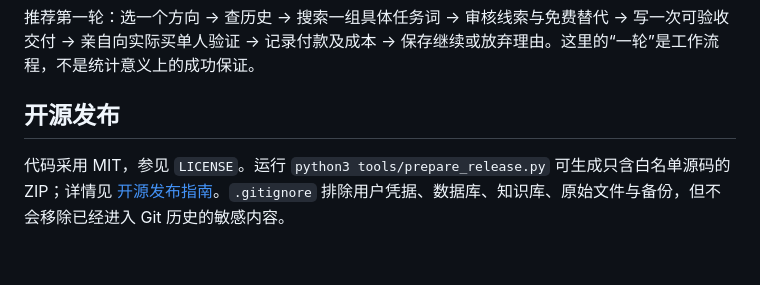
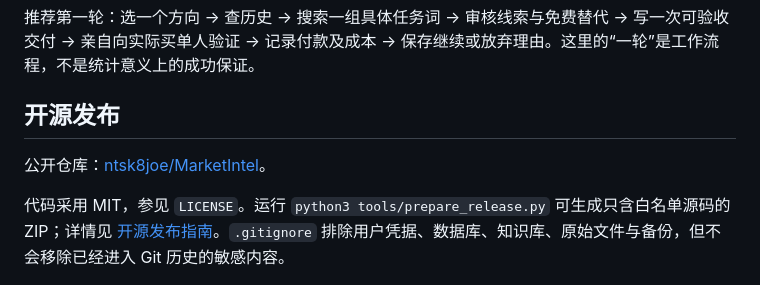
Before and after one commit to ntsk8joe/MarketIntel, a Markdown page: README.md, the part around the change. Rendered like a GitHub page; blank space fills up the shorter version.

```diff
--- a/README.md
+++ b/README.md
@@ -152,4 +152,6 @@ python3 -m unittest discover -s tests -v
 
 ## 开源发布
 
+公开仓库：[ntsk8joe/MarketIntel](https://github.com/ntsk8joe/MarketIntel)。
+
 代码采用 MIT，参见 `LICENSE`。运行 `python3 tools/prepare_release.py` 可生成只含白名单源码的 ZIP；详情见 [开源发布指南](docs/开源发布指南.md)。`.gitignore` 排除用户凭据、数据库、知识库、原始文件与备份，但不会移除已经进入 Git 历史的敏感内容。
```
Also changed, not shown: docs/安全回归报告.md (+2 -1 lines), docs/开源发布指南.md (+1 -1 lines).
